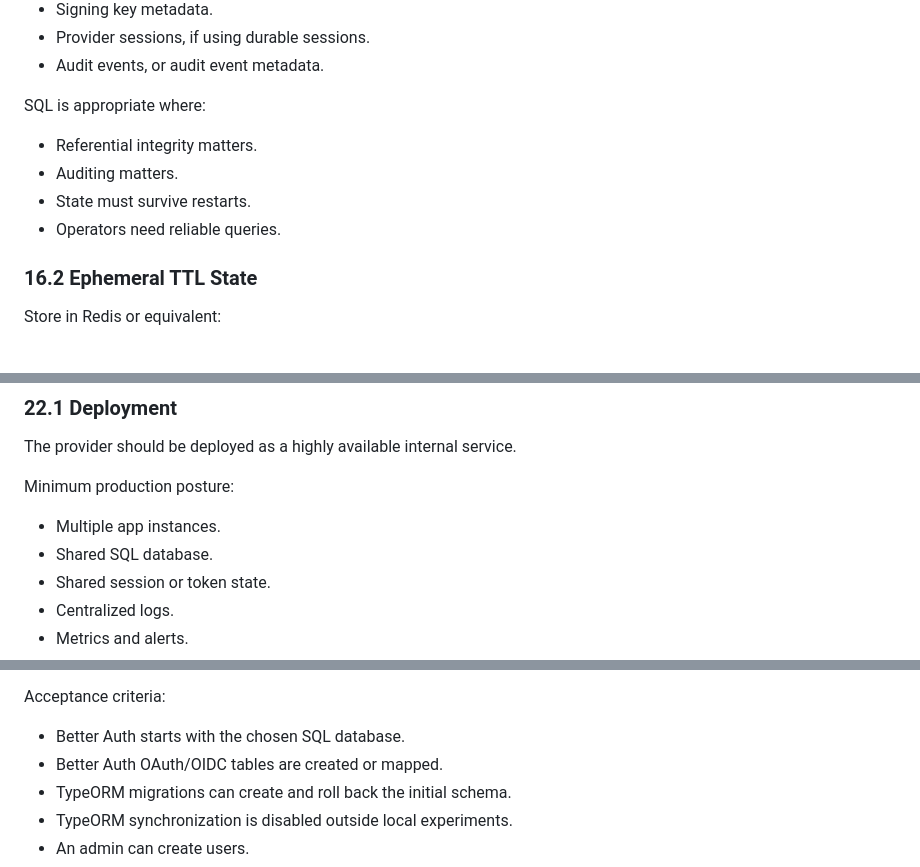
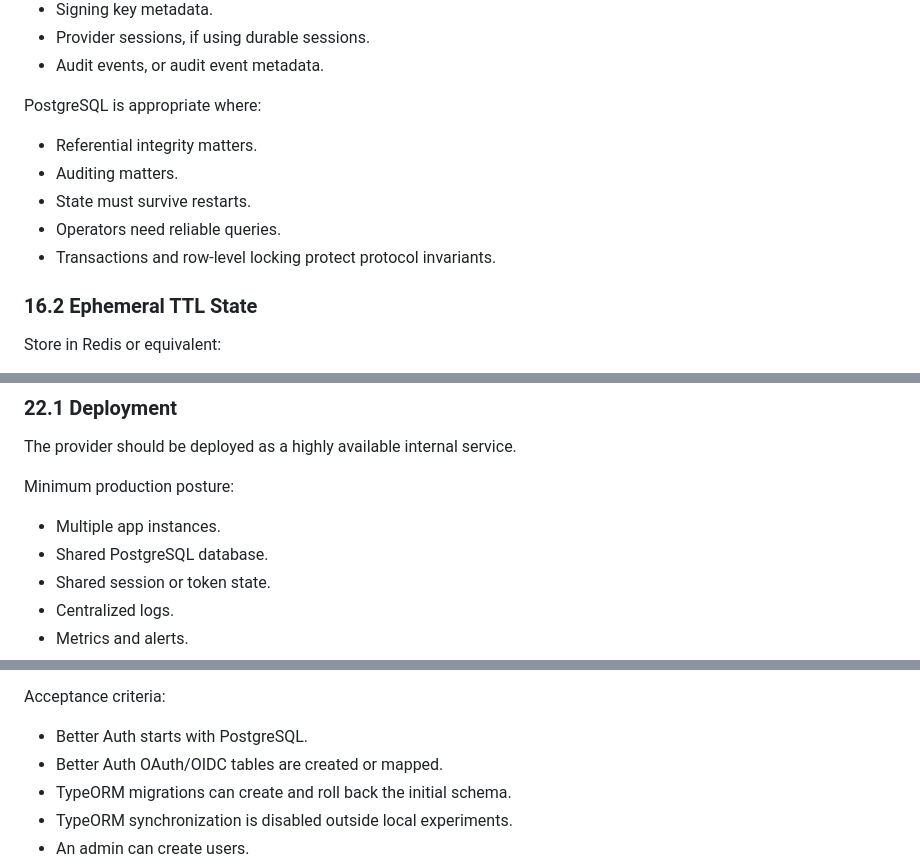
Before and after one commit to onfranciis/OID, a Markdown page: INTERNAL_OIDC_IDENTITY_PROVIDER_GUIDE.md, 3 parts joined by grey strips. GitHub-like rendering.

```diff
--- a/INTERNAL_OIDC_IDENTITY_PROVIDER_GUIDE.md
+++ b/INTERNAL_OIDC_IDENTITY_PROVIDER_GUIDE.md
@@ -1810,12 +1811,13 @@ Store in SQL:
 - Provider sessions, if using durable sessions.
 - Audit events, or audit event metadata.
 
-SQL is appropriate where:
+PostgreSQL is appropriate where:
 
 - Referential integrity matters.
 - Auditing matters.
 - State must survive restarts.
 - Operators need reliable queries.
+- Transactions and row-level locking protect protocol invariants.
 
 ### 16.2 Ephemeral TTL State
 
@@ -2611,7 +2647,7 @@ The provider should be deployed as a highly available internal service.
 Minimum production posture:
 
 - Multiple app instances.
-- Shared SQL database.
+- Shared PostgreSQL database.
 - Shared session or token state.
 - Centralized logs.
 - Metrics and alerts.
@@ -2725,7 +2762,7 @@ Build:
 
 Acceptance criteria:
 
-- Better Auth starts with the chosen SQL database.
+- Better Auth starts with PostgreSQL.
 - Better Auth OAuth/OIDC tables are created or mapped.
 - TypeORM migrations can create and roll back the initial schema.
 - TypeORM synchronization is disabled outside local experiments.
```
Also changed, not shown: other parts of INTERNAL_OIDC_IDENTITY_PROVIDER_GUIDE.md (+44 -8 lines).
